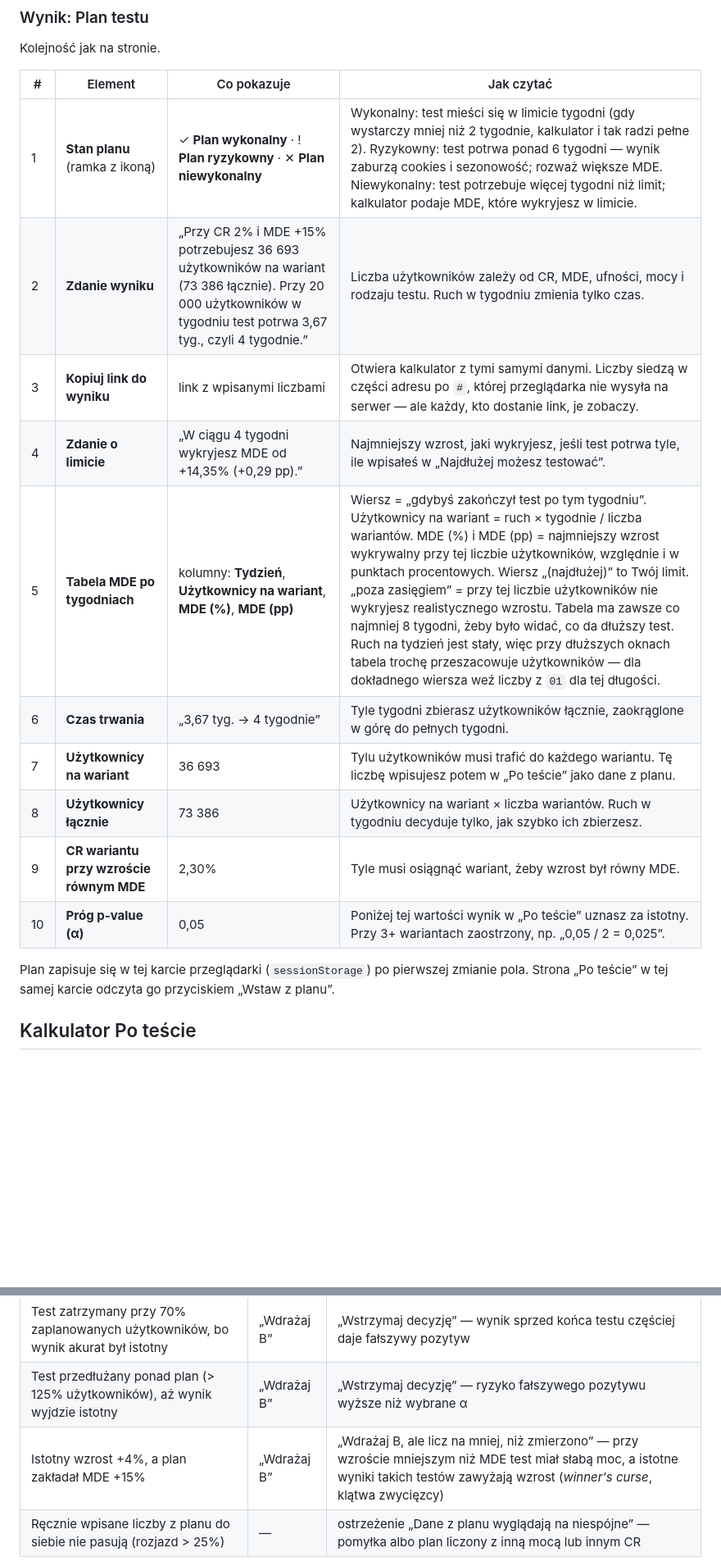
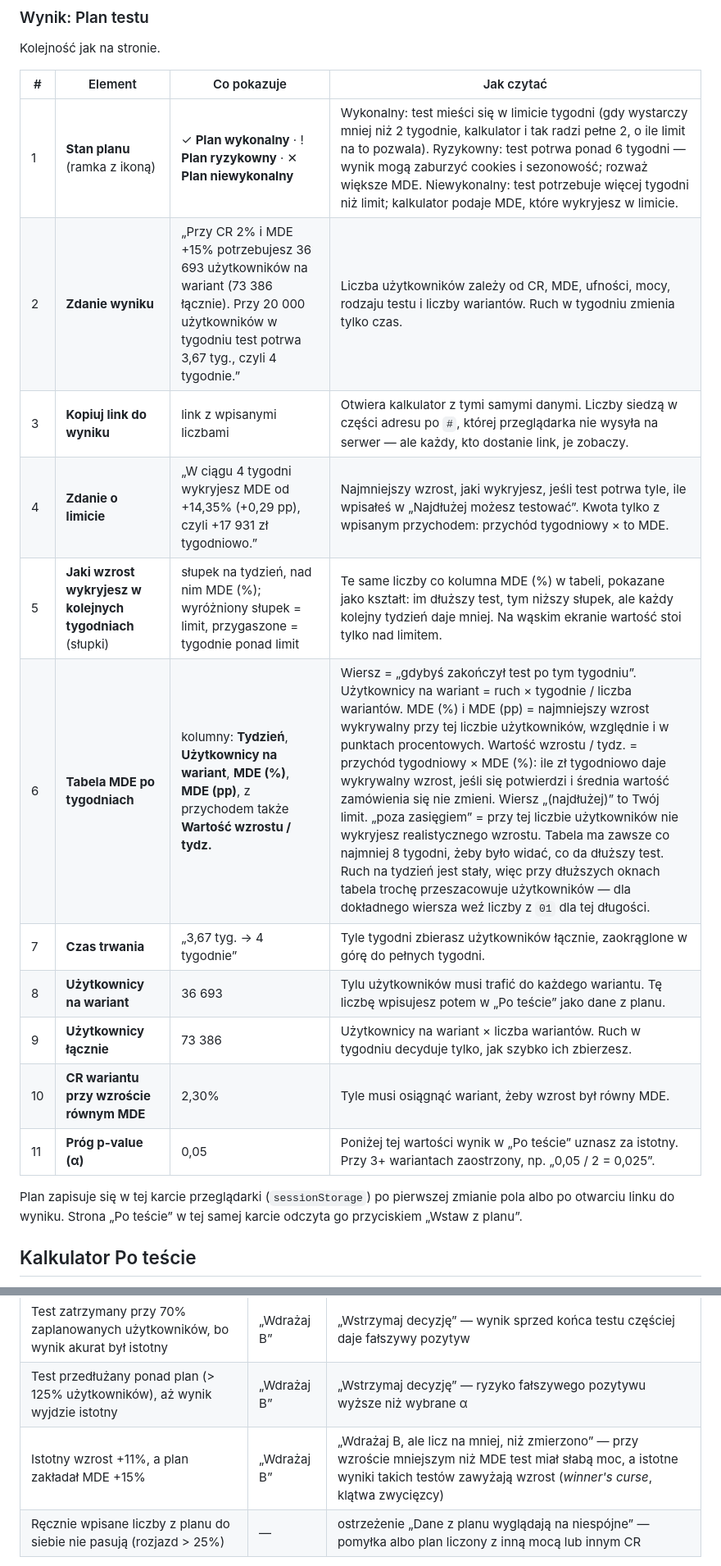
Before and after one commit to pmackowka/ga4-ab-testing-template, a Markdown page: README.md, 2 parts joined by grey strips. Shown at 82% size. Drawn GitHub-style; blank space fills up the shorter version.

```diff
--- a/README.md
+++ b/README.md
@@ -74,18 +76,19 @@ Kolejność jak na stronie.
 
 | # | Element | Co pokazuje | Jak czytać |
 |---|---|---|---|
-| 1 | **Stan planu** (ramka z ikoną) | ✓ **Plan wykonalny** · ! **Plan ryzykowny** · ✕ **Plan niewykonalny** | Wykonalny: test mieści się w limicie tygodni (gdy wystarczy mniej niż 2 tygodnie, kalkulator i tak radzi pełne 2). Ryzykowny: test potrwa ponad 6 tygodni — wynik zaburzą cookies i sezonowość; rozważ większe MDE. Niewykonalny: test potrzebuje więcej tygodni niż limit; kalkulator podaje MDE, które wykryjesz w limicie. |
-| 2 | **Zdanie wyniku** | „Przy CR 2% i MDE +15% potrzebujesz 36 693 użytkowników na wariant (73 386 łącznie). Przy 20 000 użytkowników w tygodniu test potrwa 3,67 tyg., czyli 4 tygodnie.” | Liczba użytkowników zależy od CR, MDE, ufności, mocy i rodzaju testu. Ruch w tygodniu zmienia tylko czas. |
+| 1 | **Stan planu** (ramka z ikoną) | ✓ **Plan wykonalny** · ! **Plan ryzykowny** · ✕ **Plan niewykonalny** | Wykonalny: test mieści się w limicie tygodni (gdy wystarczy mniej niż 2 tygodnie, kalkulator i tak radzi pełne 2, o ile limit na to pozwala). Ryzykowny: test potrwa ponad 6 tygodni — wynik mogą zaburzyć cookies i sezonowość; rozważ większe MDE. Niewykonalny: test potrzebuje więcej tygodni niż limit; kalkulator podaje MDE, które wykryjesz w limicie. |
+| 2 | **Zdanie wyniku** | „Przy CR 2% i MDE +15% potrzebujesz 36 693 użytkowników na wariant (73 386 łącznie). Przy 20 000 użytkowników w tygodniu test potrwa 3,67 tyg., czyli 4 tygodnie.” | Liczba użytkowników zależy od CR, MDE, ufności, mocy, rodzaju testu i liczby wariantów. Ruch w tygodniu zmienia tylko czas. |
 | 3 | **Kopiuj link do wyniku** | link z wpisanymi liczbami | Otwiera kalkulator z tymi samymi danymi. Liczby siedzą w części adresu po `#`, której przeglądarka nie wysyła na serwer — ale każdy, kto dostanie link, je zobaczy. |
-| 4 | **Zdanie o limicie** | „W ciągu 4 tygodni wykryjesz MDE od +14,35% (+0,29 pp).” | Najmniejszy wzrost, jaki wykryjesz, jeśli test potrwa tyle, ile wpisałeś w „Najdłużej możesz testować”. |
-| 5 | **Tabela MDE po tygodniach** | kolumny: **Tydzień**, **Użytkownicy na wariant**, **MDE (%)**, **MDE (pp)** | Wiersz = „gdybyś zakończył test po tym tygodniu”. Użytkownicy na wariant = ruch × tygodnie / liczba wariantów. MDE (%) i MDE (pp) = najmniejszy wzrost wykrywalny przy tej liczbie użytkowników, względnie i w punktach procentowych. Wiersz „(najdłużej)” to Twój limit. „poza zasięgiem” = przy tej liczbie użytkowników nie wykryjesz realistycznego wzrostu. Tabela ma zawsze co najmniej 8 tygodni, żeby było widać, co da dłuższy test. Ruch na tydzień jest stały, więc przy dłuższych oknach tabela trochę przeszacowuje użytkowników — dla dokładnego wiersza weź liczby z `01` dla tej długości. |
-| 6 | **Czas trwania** | „3,67 tyg. → 4 tygodnie” | Tyle tygodni zbierasz użytkowników łącznie, zaokrąglone w górę do pełnych tygodni. |
-| 7 | **Użytkownicy na wariant** | 36 693 | Tylu użytkowników musi trafić do każdego wariantu. Tę liczbę wpisujesz potem w „Po teście” jako dane z planu. |
-| 8 | **Użytkownicy łącznie** | 73 386 | Użytkownicy na wariant × liczba wariantów. Ruch w tygodniu decyduje tylko, jak szybko ich zbierzesz. |
-| 9 | **CR wariantu przy wzroście równym MDE** | 2,30% | Tyle musi osiągnąć wariant, żeby wzrost był równy MDE. |
-| 10 | **Próg p-value (α)** | 0,05 | Poniżej tej wartości wynik w „Po teście” uznasz za istotny. Przy 3+ wariantach zaostrzony, np. „0,05 / 2 = 0,025”. |
+| 4 | **Zdanie o limicie** | „W ciągu 4 tygodni wykryjesz MDE od +14,35% (+0,29 pp), czyli +17 931 zł tygodniowo.” | Najmniejszy wzrost, jaki wykryjesz, jeśli test potrwa tyle, ile wpisałeś w „Najdłużej możesz testować”. Kwota tylko z wpisanym przychodem: przychód tygodniowy × to MDE. |
+| 5 | **Jaki wzrost wykryjesz w kolejnych tygodniach** (słupki) | słupek na tydzień, nad nim MDE (%); wyróżniony słupek = limit, przygaszone = tygodnie ponad limit | Te same liczby co kolumna MDE (%) w tabeli, pokazane jako kształt: im dłuższy test, tym niższy słupek, ale każdy kolejny tydzień daje mniej. Na wąskim ekranie wartość stoi tylko nad limitem. |
+| 6 | **Tabela MDE po tygodniach** | kolumny: **Tydzień**, **Użytkownicy na wariant**, **MDE (%)**, **MDE (pp)**, z przychodem także **Wartość wzrostu / tydz.** | Wiersz = „gdybyś zakończył test po tym tygodniu”. Użytkownicy na wariant = ruch × tygodnie / liczba wariantów. MDE (%) i MDE (pp) = najmniejszy wzrost wykrywalny przy tej liczbie użytkowników, względnie i w punktach procentowych. Wartość wzrostu / tydz. = przychód tygodniowy × MDE (%): ile zł tygodniowo daje wykrywalny wzrost, jeśli się potwierdzi i średnia wartość zamówienia się nie zmieni. Wiersz „(najdłużej)” to Twój limit. „poza zasięgiem” = przy tej liczbie użytkowników nie wykryjesz realistycznego wzrostu. Tabela ma zawsze co najmniej 8 tygodni, żeby było widać, co da dłuższy test. Ruch na tydzień jest stały, więc przy dłuższych oknach tabela trochę przeszacowuje użytkowników — dla dokładnego wiersza weź liczby z `01` dla tej długości. |
+| 7 | **Czas trwania** | „3,67 tyg. → 4 tygodnie” | Tyle tygodni zbierasz użytkowników łącznie, zaokrąglone w górę do pełnych tygodni. |
+| 8 | **Użytkownicy na wariant** | 36 693 | Tylu użytkowników musi trafić do każdego wariantu. Tę liczbę wpisujesz potem w „Po teście” jako dane z planu. |
+| 9 | **Użytkownicy łącznie** | 73 386 | Użytkownicy na wariant × liczba wariantów. Ruch w tygodniu decyduje tylko, jak szybko ich zbierzesz. |
+| 10 | **CR wariantu przy wzroście równym MDE** | 2,30% | Tyle musi osiągnąć wariant, żeby wzrost był równy MDE. |
+| 11 | **Próg p-value (α)** | 0,05 | Poniżej tej wartości wynik w „Po teście” uznasz za istotny. Przy 3+ wariantach zaostrzony, np. „0,05 / 2 = 0,025”. |
 
-Plan zapisuje się w tej karcie przeglądarki (`sessionStorage`) po pierwszej zmianie pola. Strona „Po teście” w tej samej karcie odczyta go przyciskiem „Wstaw z planu”.
+Plan zapisuje się w tej karcie przeglądarki (`sessionStorage`) po pierwszej zmianie pola albo po otwarciu linku do wyniku. Strona „Po teście” w tej samej karcie odczyta go przyciskiem „Wstaw z planu”.
 
 ## Kalkulator Po teście
 
@@ -115,7 +118,7 @@ Wynik testu policzysz bez nich. Bez nich werdykt zależy jednak tylko od p-value
 |---|---|---|
 | Test zatrzymany przy 70% zaplanowanych użytkowników, bo wynik akurat był istotny | „Wdrażaj B” | „Wstrzymaj decyzję” — wynik sprzed końca testu częściej daje fałszywy pozytyw |
 | Test przedłużany ponad plan (> 125% użytkowników), aż wynik wyjdzie istotny | „Wdrażaj B” | „Wstrzymaj decyzję” — ryzyko fałszywego pozytywu wyższe niż wybrane α |
-| Istotny wzrost +4%, a plan zakładał MDE +15% | „Wdrażaj B” | „Wdrażaj B, ale licz na mniej, niż zmierzono” — przy wzroście mniejszym niż MDE test miał słabą moc, a istotne wyniki takich testów zawyżają wzrost (*winner's curse*, klątwa zwycięzcy) |
+| Istotny wzrost +11%, a plan zakładał MDE +15% | „Wdrażaj B” | „Wdrażaj B, ale licz na mniej, niż zmierzono” — przy wzroście mniejszym niż MDE test miał słabą moc, a istotne wyniki takich testów zawyżają wzrost (*winner's curse*, klątwa zwycięzcy) |
 | Ręcznie wpisane liczby z planu do siebie nie pasują (rozjazd > 25%) | — | ostrzeżenie „Dane z planu wyglądają na niespójne” — pomyłka albo plan liczony z inną mocą lub innym CR |
 
 Progi: mniej niż 95% planu = za mało (każdy brakujący użytkownik to mniejsza moc), ponad 125% = za dużo (lekki nadmiar jest normalny, bo test kończy się w pełnym tygodniu). Plan wstawiony przyciskiem jest spójny z definicji — kontrola spójności dotyczy tylko liczb wpisanych ręcznie.
```
Also changed, not shown: other parts of README.md (+21 -18 lines), docs/img/po-tescie.png, docs/img/przed-testem.png, 2 other files.
